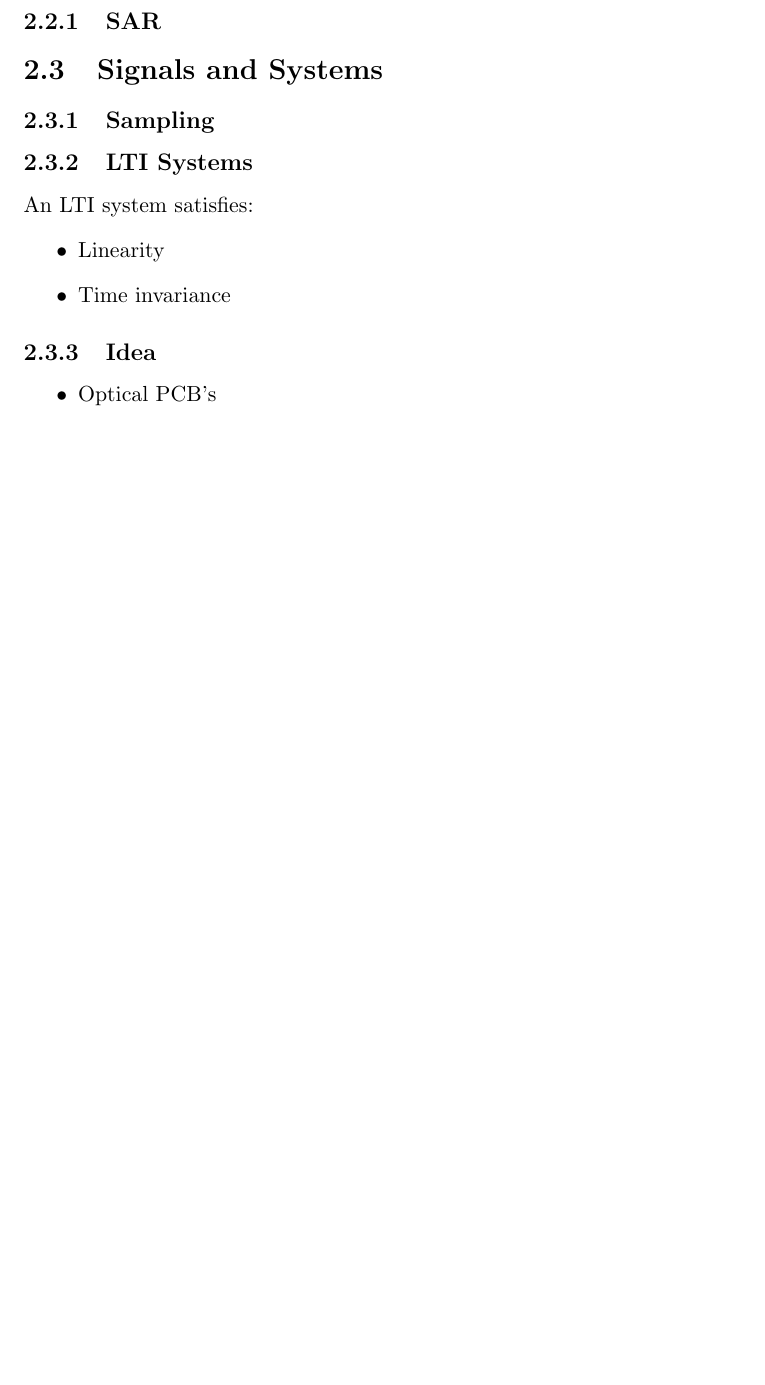
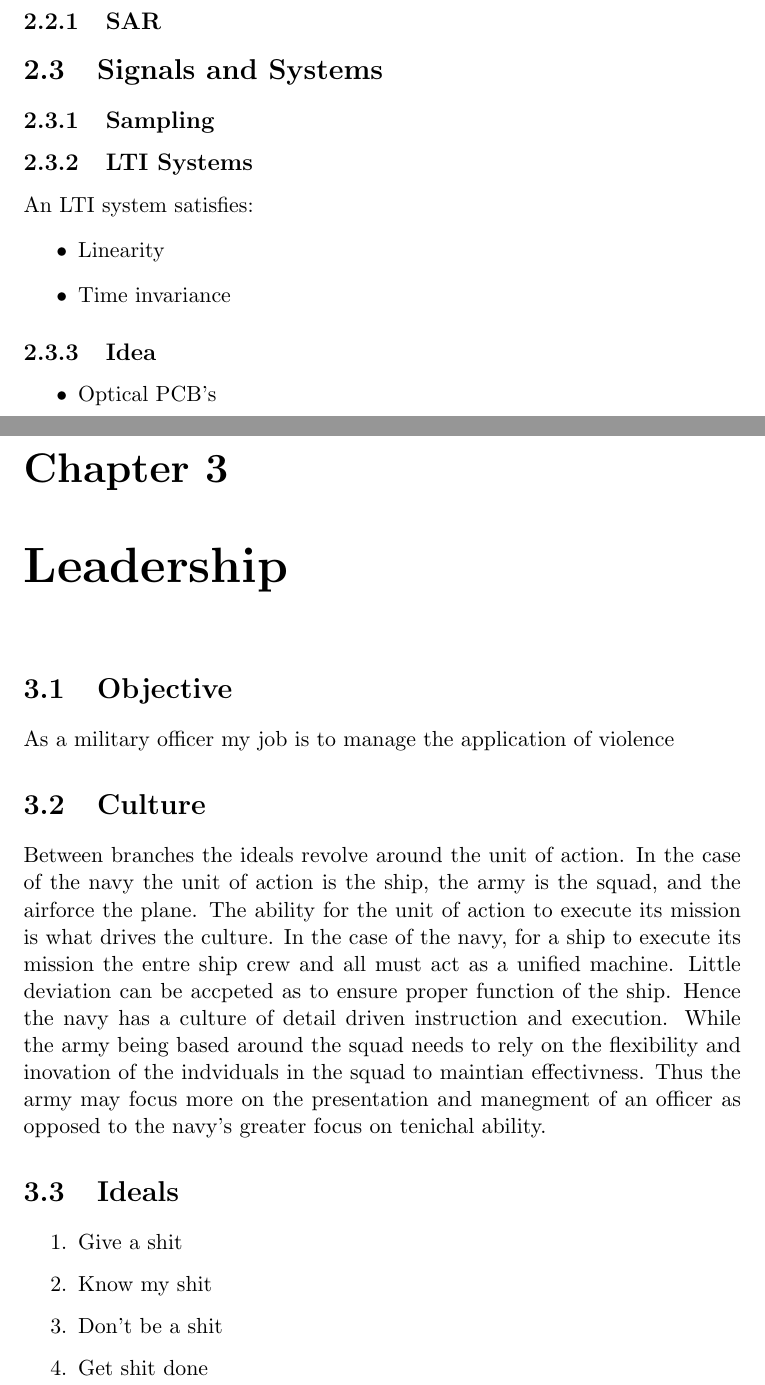
Before and after one commit to D4567J/My-Book, a LaTeX document (main.tex, which reads leadership.tex): part of page 5 of 5 before the commit and two parts of pages 5 and 6 of 6 after it, the two joined at a grey line, cut so that both start at the same text, the shorter picture padded with empty space. Compiled offline with pdfLaTeX.

Commit message:
Added leadership section

```diff
--- /dev/null
+++ b/leadership.tex
@@ -0,0 +1,16 @@
+\chapter{Leadership}
+
+\section{Objective}
+As a military officer my job is to manage the application of violence
+
+\section{Culture}
+Between branches the ideals revolve around the unit of action. In the case of the navy the unit of action is the ship, the army is the squad, and the airforce the plane. The ability for the unit of action to execute its mission is what drives the culture. In the case of the navy, for a ship to execute its mission the entre ship crew and all must act as a unified machine. Little deviation can be accpeted as to ensure proper function of the ship. Hence the navy has a culture of detail driven instruction and execution. While the army being based around the squad needs to rely on the flexibility and inovation of the indviduals in the squad to maintian effectivness. Thus the army may focus more on the presentation and manegment of an officer as opposed to the navy's greater focus on tenichal ability.
+
+\section{Ideals}
+
+\begin{enumerate}
+    \item Give a shit
+    \item Know my shit
+    \item Don't be a shit
+    \item Get shit done
+\end{enumerate}
```
Also changed, not shown: main.tex (+2 -0 lines), main.pdf, 7 other files.
